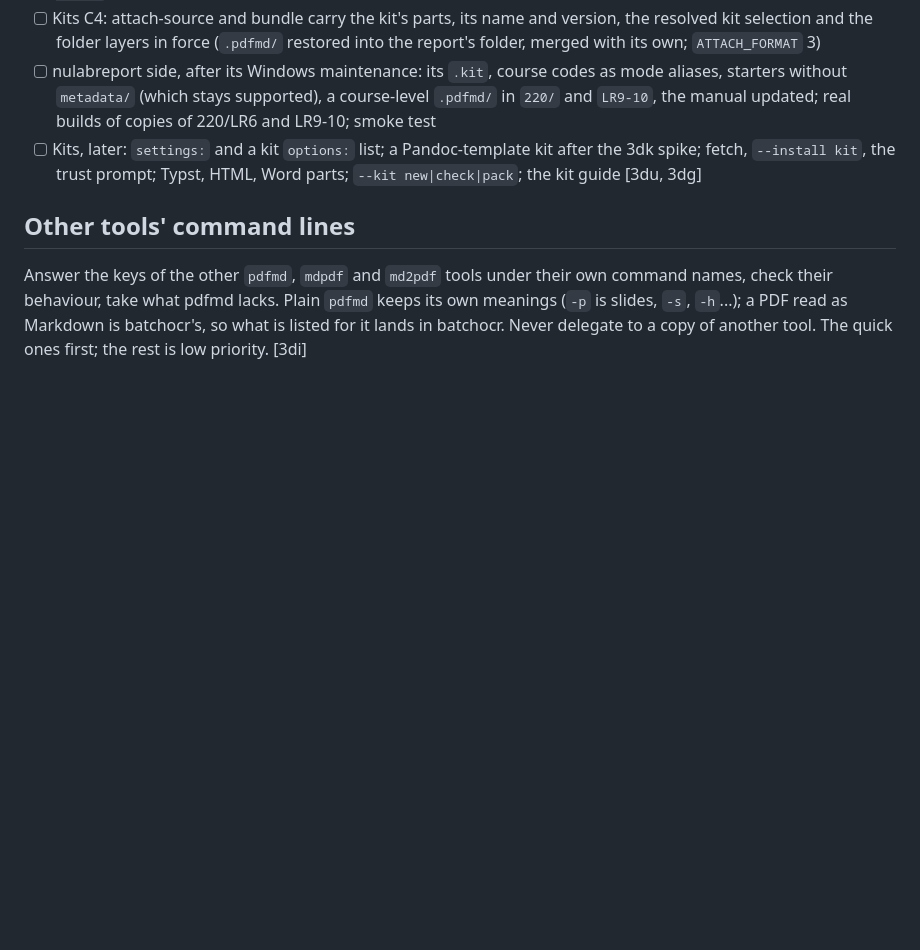
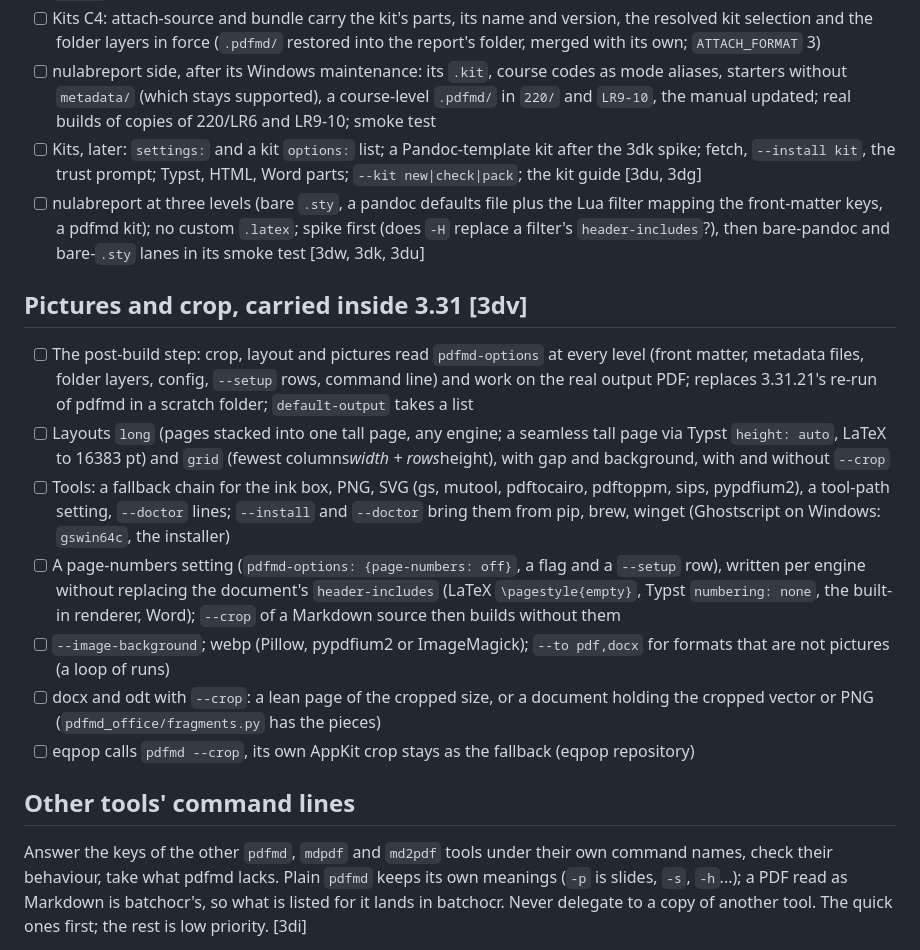
Before and after one commit to aliperdehan/pdfmd, a Markdown page: TODO.md, the part around the change. Rendered like a GitHub page; blank space fills up the shorter version.

Commit message:
TODO: nulabreport at three levels (3dw); the pictures and crop section (3dv)
Co-Authored-By: Claude Sonnet 5.5 <noreply@anthropic.com>
Claude-Session: https://claude.ai/code/session_01Czp22c2j5HyCEg4Cmtbttx

```diff
--- a/TODO.md
+++ b/TODO.md
@@ -57,6 +57,17 @@ wait for an answer before any code.
 - [ ] Kits C4: attach-source and bundle carry the kit's parts, its name and version, the resolved kit selection and the folder layers in force (`.pdfmd/` restored into the report's folder, merged with its own; `ATTACH_FORMAT` 3)
 - [ ] nulabreport side, after its Windows maintenance: its `.kit`, course codes as mode aliases, starters without `metadata/` (which stays supported), a course-level `.pdfmd/` in `220/` and `LR9-10`, the manual updated; real builds of copies of 220/LR6 and LR9-10; smoke test
 - [ ] Kits, later: `settings:` and a kit `options:` list; a Pandoc-template kit after the 3dk spike; fetch, `--install kit`, the trust prompt; Typst, HTML, Word parts; `--kit new|check|pack`; the kit guide [3du, 3dg]
+- [ ] nulabreport at three levels (bare `.sty`, a pandoc defaults file plus the Lua filter mapping the front-matter keys, a pdfmd kit); no custom `.latex`; spike first (does `-H` replace a filter's `header-includes`?), then bare-pandoc and bare-`.sty` lanes in its smoke test [3dw, 3dk, 3du]
+
+## Pictures and crop, carried inside 3.31 [3dv]
+
+- [ ] The post-build step: crop, layout and pictures read `pdfmd-options` at every level (front matter, metadata files, folder layers, config, `--setup` rows, command line) and work on the real output PDF; replaces 3.31.21's re-run of pdfmd in a scratch folder; `default-output` takes a list
+- [ ] Layouts `long` (pages stacked into one tall page, any engine; a seamless tall page via Typst `height: auto`, LaTeX to 16383 pt) and `grid` (fewest columns*width + rows*height), with gap and background, with and without `--crop`
+- [ ] Tools: a fallback chain for the ink box, PNG, SVG (gs, mutool, pdftocairo, pdftoppm, sips, pypdfium2), a tool-path setting, `--doctor` lines; `--install` and `--doctor` bring them from pip, brew, winget (Ghostscript on Windows: `gswin64c`, the installer)
+- [ ] A page-numbers setting (`pdfmd-options: {page-numbers: off}`, a flag and a `--setup` row), written per engine without replacing the document's `header-includes` (LaTeX `\pagestyle{empty}`, Typst `numbering: none`, the built-in renderer, Word); `--crop` of a Markdown source then builds without them
+- [ ] `--image-background`; webp (Pillow, pypdfium2 or ImageMagick); `--to pdf,docx` for formats that are not pictures (a loop of runs)
+- [ ] docx and odt with `--crop`: a lean page of the cropped size, or a document holding the cropped vector or PNG (`pdfmd_office/fragments.py` has the pieces)
+- [ ] eqpop calls `pdfmd --crop`, its own AppKit crop stays as the fallback (eqpop repository)
 
 ## Other tools' command lines
 
```
